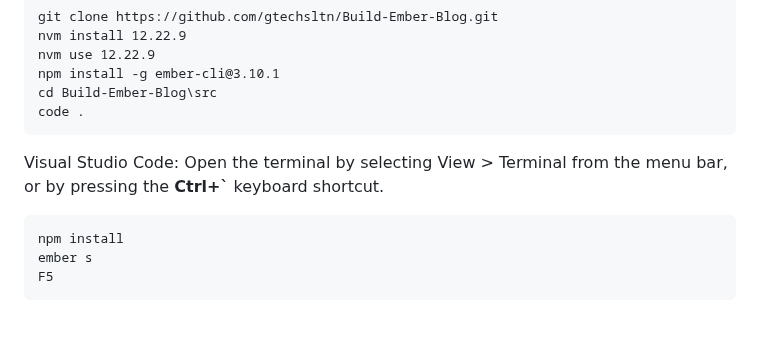
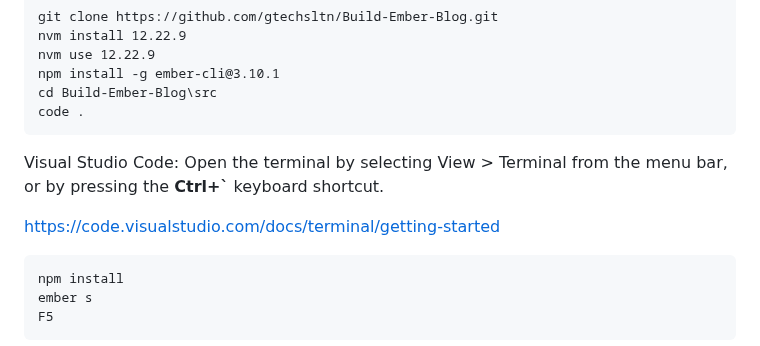
Before and after one commit to gtechsltn/Build-Ember-Blog, a Markdown page: README.md, the part around the change. Rendered like a GitHub page; blank space fills up the shorter version.

````diff
--- a/README.md
+++ b/README.md
@@ -13,6 +13,8 @@ code .
 ```
 
 Visual Studio Code: Open the terminal by selecting View > Terminal from the menu bar, or by pressing the **Ctrl+`** keyboard shortcut.
+
+https://code.visualstudio.com/docs/terminal/getting-started
 
 ```
 npm install
````
